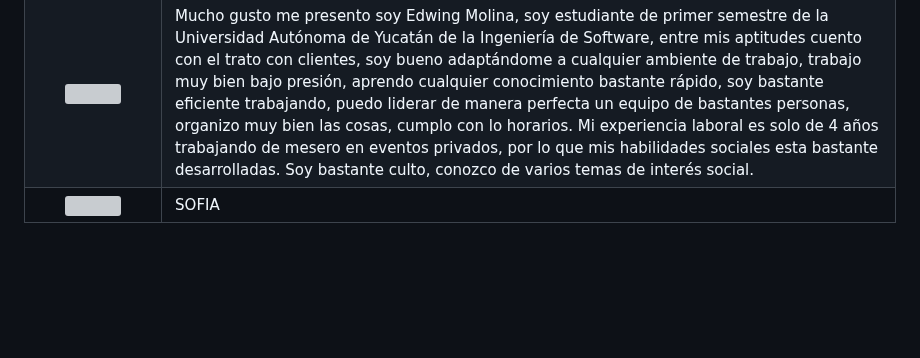
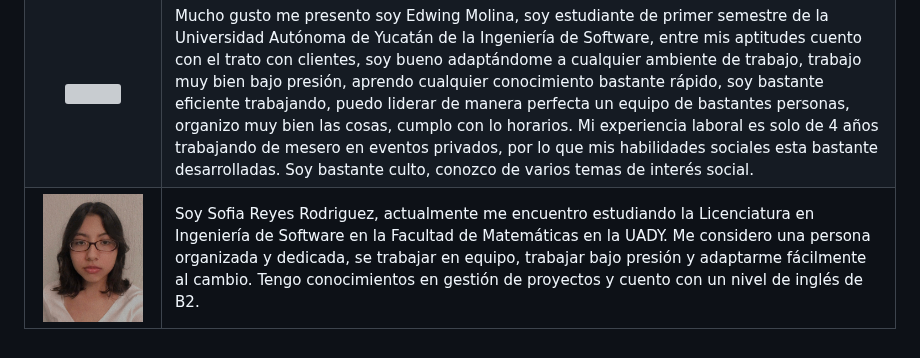
Before and after one commit to hjanssena/FIS-Proyecto, a Markdown page: AcercaDe.md, the part around the change. Drawn GitHub-style; pictures changed too: Assets/sofiareyes.jpg (added); blank space fills up the shorter version; grey boxes are pictures that could not be loaded.

```diff
--- a/AcercaDe.md
+++ b/AcercaDe.md
@@ -9,4 +9,4 @@ _**Información a cerca de los integrantes que comprenden el equipo de desarroll
 |<img src="https://github.com/hjanssena/FIS-Proyecto/blob/21211bd92d88dec3c5bf458abcad3ca07da2b4b7/Assets/EmilianoContreras.jpg" width="100" height="100" border="10"/>                  |Hi, I'm Emiliano Contreras, a software engineering student at the Autonomous University of Yucatan. I have experience in customer service, inventory management, database administration, coordinating home deliveries, team leadership, and various software related to the financial sector. I stand out for working efficiently under pressure, managing time effectively, enjoying teamwork, and learning as much as I can from the people I work with. I have basic knowledge in different programming languages, as well as proficiency in business software: Html, Css, JavaScript, PHP, and MySql.|
 |<img src="https://github.com/hjanssena/FIS-Proyecto/blob/9a3b2014d858621ca0f105baa1f0d029c9bb9968/Assets/FotoAlex.jpg"/>                | Mi nombre es Alejandro Magdiel Duran Varela, soy estudiante de primer semestre de la Universidad Autónoma de Yucatán en la carrera de Ingeniería de Software, curse la preparatoria en la Escuela Preparatoria #2 de la UADY, soy una persona responsable, organizada, eficiente y con grandes aspiraciones, entre mis habilidades cuento con adaptabilidad a un equipo de trabajo, capacidad de análisis a problemas, conocimientos del lenguaje de programación Python, habilidades sociales para el trato con los clientes y los integrantes de un equipo de trabajo, y cuento con un nivel de ingles B2. |
 |<img src="https://github.com/hjanssena/FIS-Proyecto/blob/b74a8f0286ed9872940f5aab4377e26ed714673c/FOTO.jpeg"/>                  |Mucho gusto me presento soy Edwing Molina, soy estudiante de primer semestre de la Universidad Autónoma de Yucatán de la Ingeniería de Software, entre mis aptitudes cuento con el trato con clientes, soy bueno adaptándome a cualquier ambiente de trabajo, trabajo muy bien bajo presión, aprendo cualquier conocimiento bastante rápido, soy bastante eficiente trabajando, puedo liderar de manera perfecta un equipo de bastantes personas, organizo muy bien las cosas, cumplo con lo horarios. Mi experiencia laboral es solo de 4 años trabajando de mesero en eventos privados, por lo que mis habilidades sociales esta bastante desarrolladas. Soy bastante culto, conozco de varios temas de interés social. |
-|<img src="https://images.unsplash.com/photo-1415604934674-561df9abf539?ixlib=rb-1.2.1&ixid=eyJhcHBfaWQiOjEyMDd9&auto=format&fit=crop&w=2772&q=80" width="100" height="100" border="10"/>                  | SOFIA |
+|<img src="https://github.com/hjanssena/FIS-Proyecto/blob/Sofia-Reyes-R-patch-1/Assets/sofiareyes.jpg" width="100" height="120" border="10"/>                  | Soy Sofia Reyes Rodriguez, actualmente me encuentro estudiando la Licenciatura en Ingeniería de Software en la Facultad de Matemáticas en la UADY. Me considero una persona organizada y  dedicada, se trabajar en equipo, trabajar bajo presión y adaptarme fácilmente al cambio. Tengo conocimientos en gestión de proyectos y cuento con un nivel de inglés de B2.|
```
